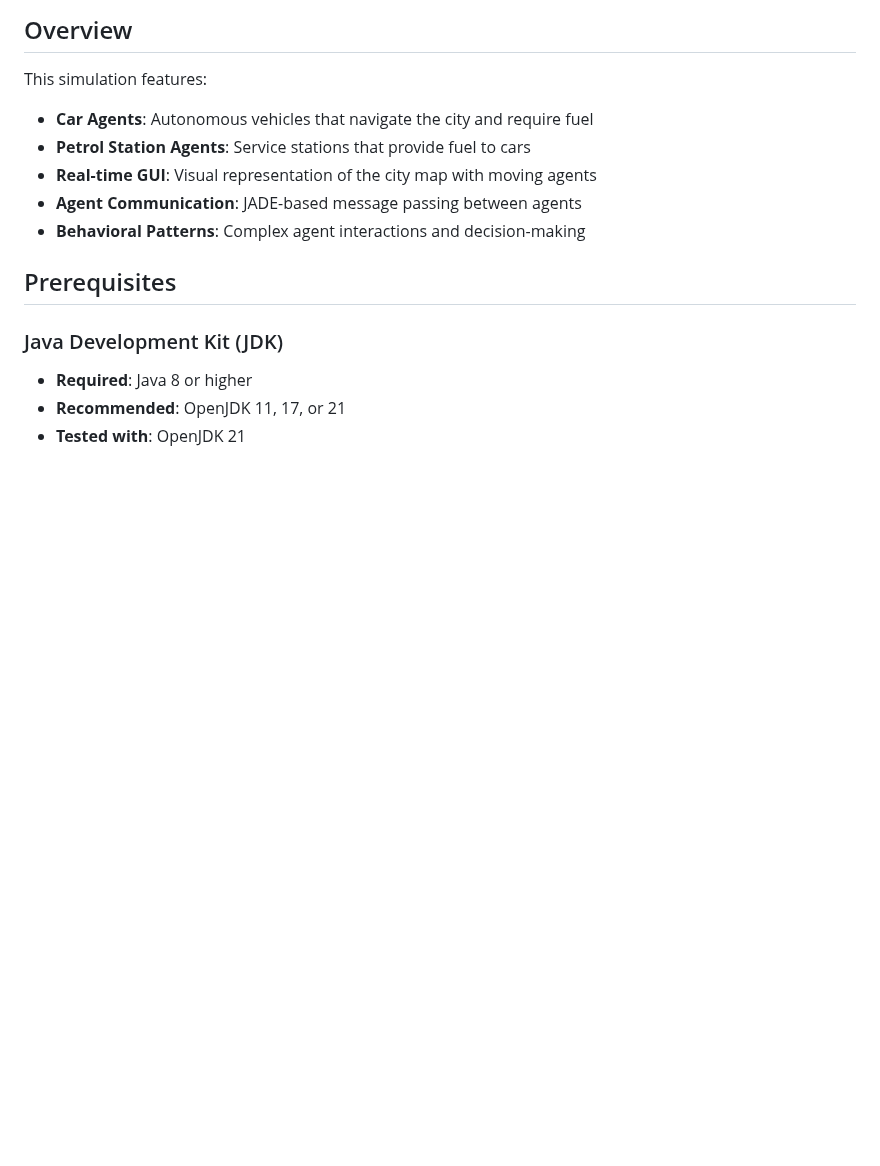
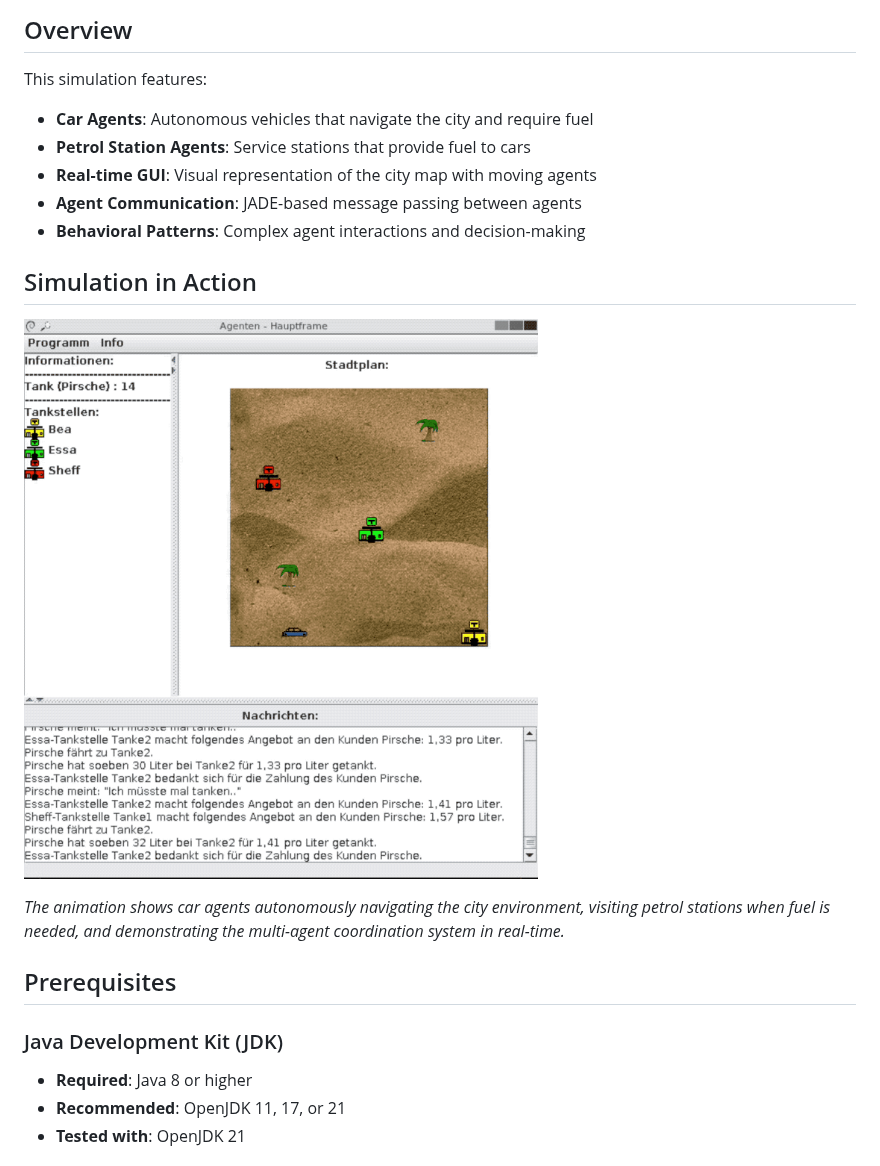
Before and after one commit to stedomedo/agents-car-simulation, a Markdown page: README.md, the part around the change. Drawn GitHub-style; pictures changed too: agent_animated.gif (added); blank space fills up the shorter version.

Commit message:
Add animated GIF demonstration and update README
- Added agent_animated.gif showing car simulation in action
- Updated README.md with simulation demo section
- Shows car agents navigating city and visiting petrol stations

Co-authored-by: openhands <openhands@all-hands.dev>

```diff
--- a/README.md
+++ b/README.md
@@ -10,6 +10,12 @@ This simulation features:
 - **Real-time GUI**: Visual representation of the city map with moving agents
 - **Agent Communication**: JADE-based message passing between agents
 - **Behavioral Patterns**: Complex agent interactions and decision-making
+
+## Simulation in Action
+
+![Car Simulation Demo](agent_animated.gif)
+
+*The animation shows car agents autonomously navigating the city environment, visiting petrol stations when fuel is needed, and demonstrating the multi-agent coordination system in real-time.*
 
 ## Prerequisites
 
```
